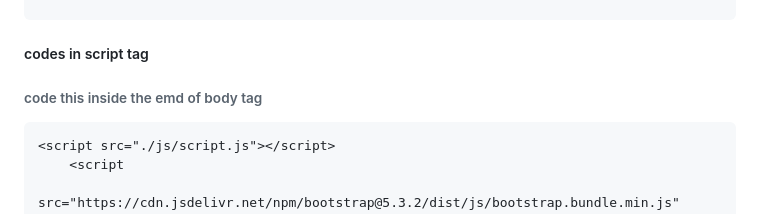
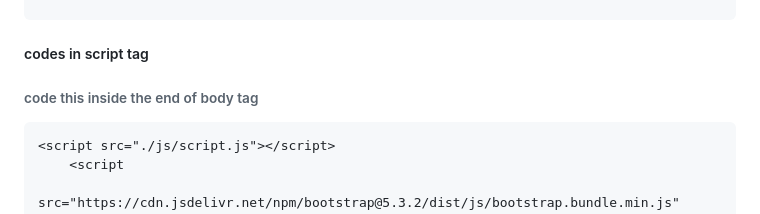
Before and after one commit to vasanth0419/rest-country-weather-report, a Markdown page: readme.md, the part around the change. Rendered like a GitHub page.

````diff
--- a/readme.md
+++ b/readme.md
@@ -72,7 +72,7 @@
 
 ##### codes in script tag
 
-###### code this inside the emd of body tag
+###### code this inside the end of body tag
 
 ```
 <script src="./js/script.js"></script>
````
